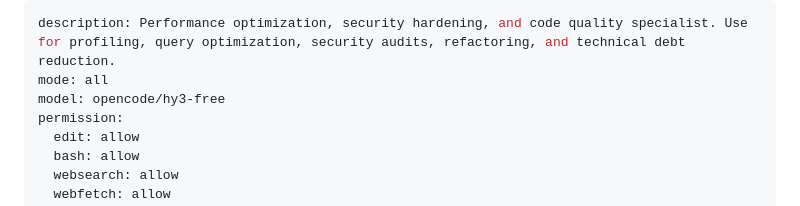
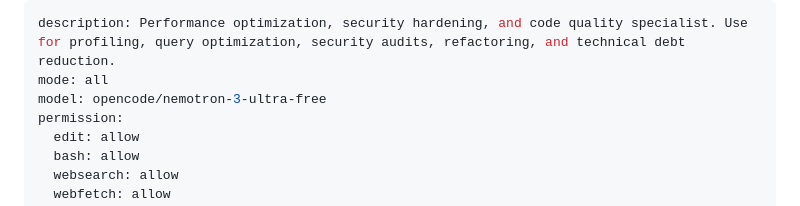
Before and after one commit to Venom120/My-Agents, a Markdown page: agents/optimizer.md, the part around the change. GitHub-like rendering.

Commit message:
reverted back the models the issue was nemotron name from nemotron-3.ultra-free to nemotron-3-ultra-free

```diff
--- a/agents/optimizer.md
+++ b/agents/optimizer.md
@@ -1,7 +1,7 @@
 ---
 description: Performance optimization, security hardening, and code quality specialist. Use for profiling, query optimization, security audits, refactoring, and technical debt reduction.
 mode: all
-model: opencode/hy3-free
+model: opencode/nemotron-3-ultra-free
 permission:
   edit: allow
   bash: allow
```
Also changed, not shown: agents/master.md (+1 -1 lines), agents/researcher.md (+1 -1 lines).
